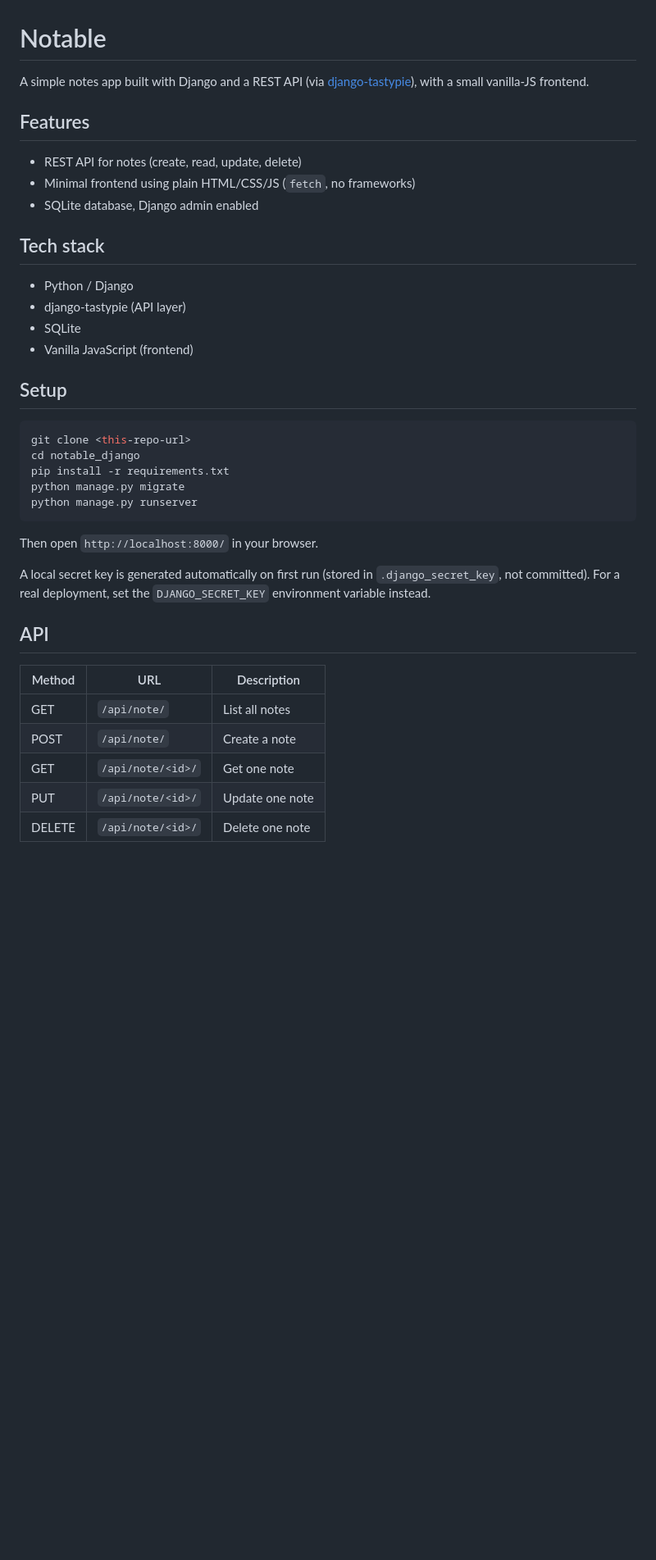
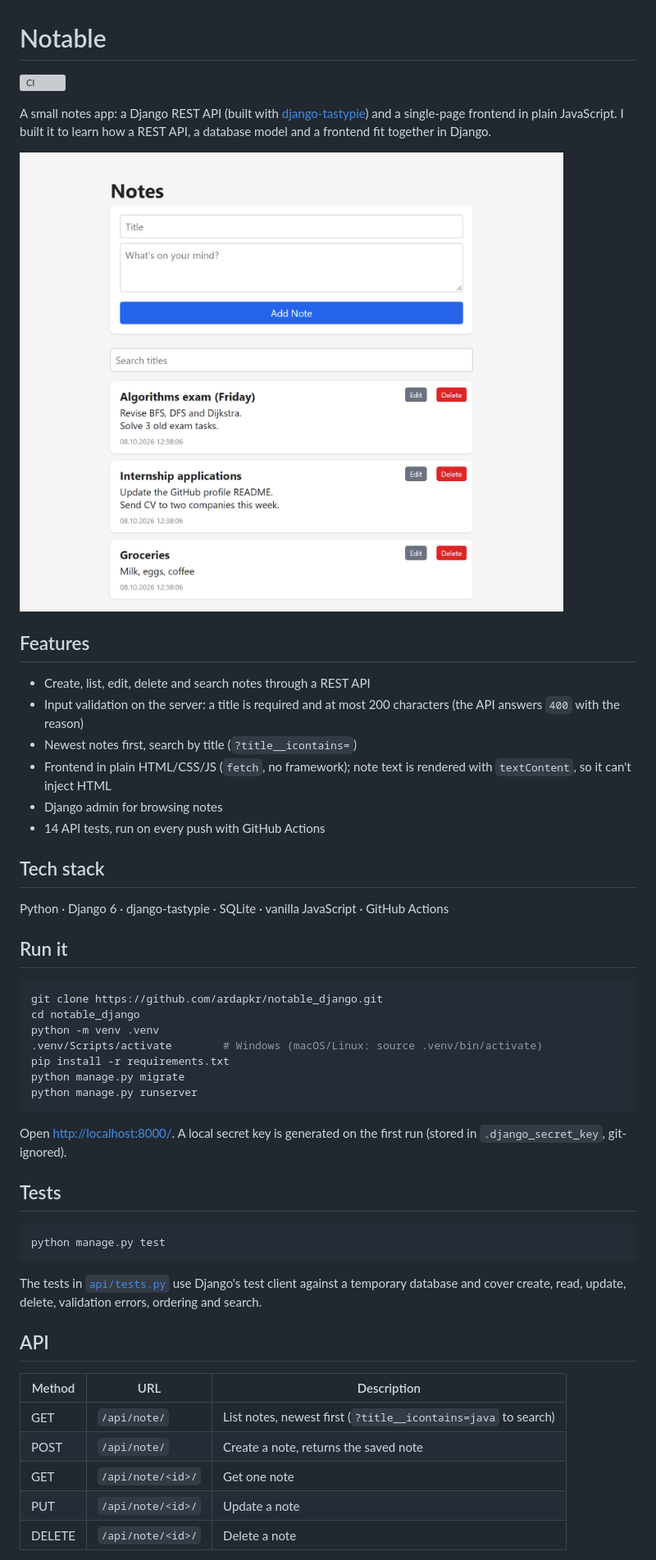
Before and after one commit to ardapkr/notable_django, a Markdown page: README.md, the part around one of its changes. Shown at 82% size. Rendered like a GitHub page; pictures changed too: docs/screenshot.png (added); blank space fills up the shorter version; grey boxes are pictures that could not be loaded.

Commit message:
Add CI workflow, MIT license and a README with screenshot

````diff
--- a/README.md
+++ b/README.md
@@ -1,41 +1,57 @@
 # Notable
 
-A simple notes app built with Django and a REST API (via [django-tastypie](https://django-tastypie.readthedocs.io/)), with a small vanilla-JS frontend.
+[![CI](https://github.com/ardapkr/notable_django/actions/workflows/ci.yml/badge.svg)](https://github.com/ardapkr/notable_django/actions/workflows/ci.yml)
+
+A small notes app: a Django REST API (built with [django-tastypie](https://django-tastypie.readthedocs.io/))
+and a single-page frontend in plain JavaScript. I built it to learn how a REST API, a database model and a
+frontend fit together in Django.
+
+![Notes app screenshot](docs/screenshot.png)
 
 ## Features
 
-- REST API for notes (create, read, update, delete)
-- Minimal frontend using plain HTML/CSS/JS (`fetch`, no frameworks)
-- SQLite database, Django admin enabled
+- Create, list, edit, delete and search notes through a REST API
+- Input validation on the server: a title is required and at most 200 characters (the API answers `400` with the reason)
+- Newest notes first, search by title (`?title__icontains=`)
+- Frontend in plain HTML/CSS/JS (`fetch`, no framework); note text is rendered with `textContent`, so it can't inject HTML
+- Django admin for browsing notes
+- 14 API tests, run on every push with GitHub Actions
 
 ## Tech stack
 
-- Python / Django
-- django-tastypie (API layer)
-- SQLite
-- Vanilla JavaScript (frontend)
+Python · Django 6 · django-tastypie · SQLite · vanilla JavaScript · GitHub Actions
 
-## Setup
+## Run it
 
 ```bash
-git clone <this-repo-url>
+git clone https://github.com/ardapkr/notable_django.git
 cd notable_django
+python -m venv .venv
+.venv/Scripts/activate        # Windows (macOS/Linux: source .venv/bin/activate)
 pip install -r requirements.txt
 python manage.py migrate
 python manage.py runserver
 ```
 
-Then open `http://localhost:8000/` in your browser.
+Open <http://localhost:8000/>. A local secret key is generated on the first run (stored in `.django_secret_key`,
+git-ignored).
 
-A local secret key is generated automatically on first run (stored in `.django_secret_key`, not committed). For a real deployment, set the `DJANGO_SECRET_KEY` environment variable instead.
+## Tests
+
+```bash
+python manage.py test
+```
+
+The tests in [`api/tests.py`](api/tests.py) use Django's test client against a temporary database and cover
+create, read, update, delete, validation errors, ordering and search.
 
 ## API
 
-| Method | URL              | Description        |
-|--------|------------------|---------------------|
-| GET    | `/api/note/`     | List all notes      |
-| POST   | `/api/note/`     | Create a note       |
-| GET    | `/api/note/<id>/`| Get one note        |
-| PUT    | `/api/note/<id>/`| Update one note     |
-| DELETE | `/api/note/<id>/`| Delete one note     |
+| Method | URL | Description |
+|--------|-----|-------------|
+| GET    | `/api/note/` | List notes, newest first (`?title__icontains=java` to search) |
+| POST   | `/api/note/` | Create a note, returns the saved note |
+| GET    | `/api/note/<id>/` | Get one note |
+| PUT    | `/api/note/<id>/` | Update a note |
+| DELETE | `/api/note/<id>/` | Delete a note |
 
````
Also changed, not shown: other parts of README.md (+40 -5 lines), 2 other files.
